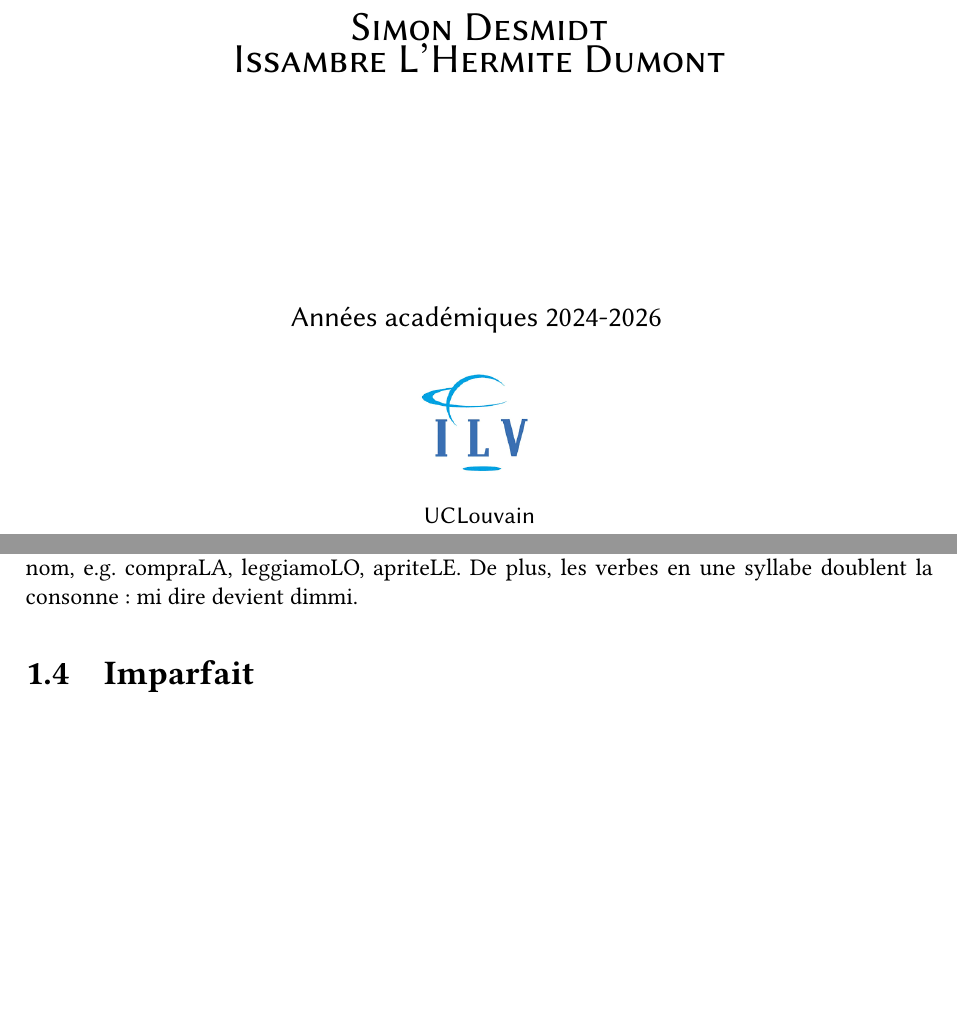
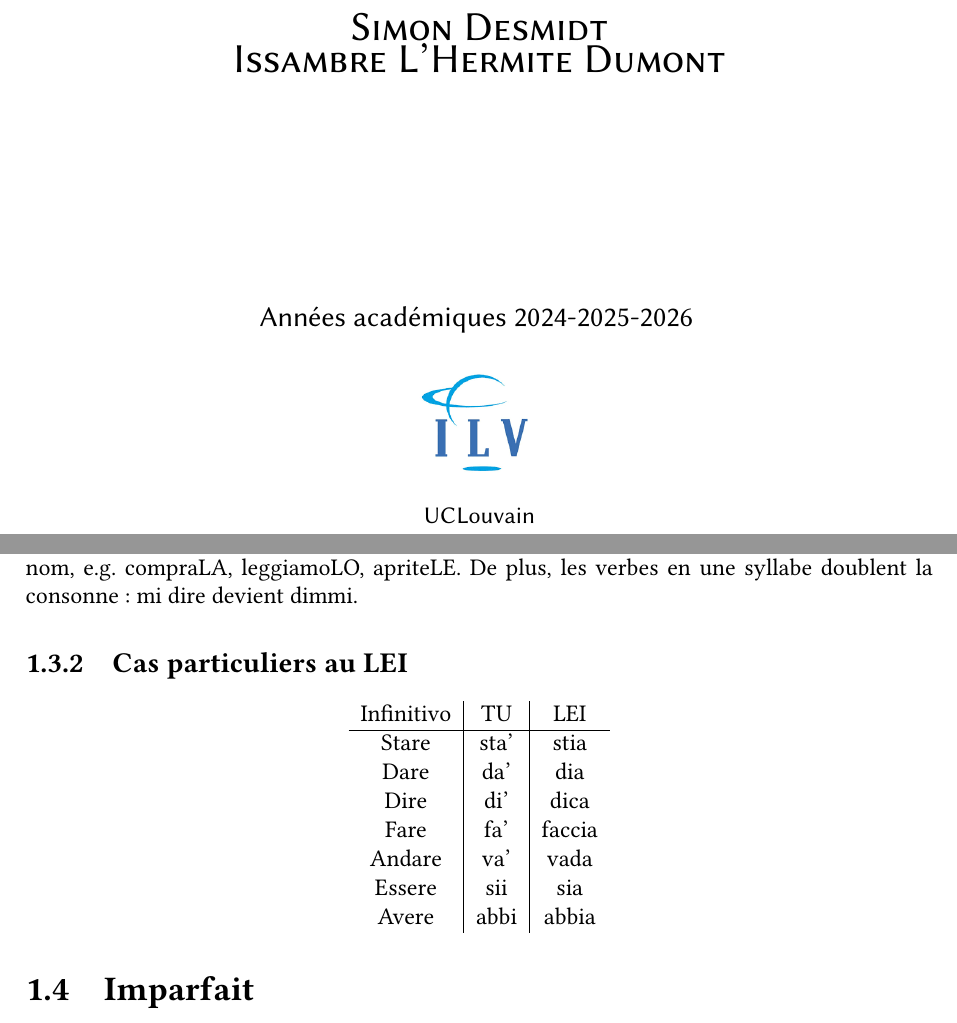
Before and after one commit to SimonDesmidt/Syntheses, a LaTeX document (LITAL1100-LITAL1300/LITAL.tex): two parts of pages 1 and 5 of 17 before the commit and two parts of pages 1 and 5 of 18 after it, joined at a grey line, cut so that both start at the same text, the shorter picture padded with empty space. Compiled offline with pdfLaTeX.

Commit message:
LITAL1300 - S1&2

```diff
--- a/LITAL1100-LITAL1300/LITAL.tex
+++ b/LITAL1100-LITAL1300/LITAL.tex
@@ -43,7 +43,7 @@
         \textsc{\LARGE Simon Desmidt\\ Issambre L'Hermite Dumont}\\[1cm]
         \vfill
         \vspace{2cm}
-        {\large Années académiques 2024-2026}
+        {\large Années académiques 2024-2025-2026}
         \vspace{0.4cm}
 
         \includegraphics[width=0.15\textwidth]{img/ilv.png}
@@ -279,6 +279,19 @@ La forme négative est la même pour noi et voi. Elle est "non + infinitif" au t
     \end{tabular}
 \end{center}
 Quand l'impératif est utilisé avec un pronom (e.g. change-la!), on fusionne le verbe et le pronom, e.g. compraLA, leggiamoLO, apriteLE. De plus, les verbes en une syllabe doublent la consonne : mi dire devient dimmi.
+\subsection{Cas particuliers au LEI}
+\begin{center}
+    \begin{tabular}{c|c|c}
+        Infinitivo & TU & LEI \\ \hline
+        Stare & sta' & stia\\
+        Dare & da' & dia \\
+        Dire & di' & dica \\
+        Fare & fa' & faccia\\
+        Andare & va' & vada \\
+        Essere & sii & sia \\
+        Avere & abbi & abbia
+    \end{tabular}
+\end{center}
 \section{Imparfait}
 \begin{center}
     \begin{tabular}{c|c|c|c}
```
Also changed, not shown: LITAL1100-LITAL1300/LITAL.tex (2 more changed lines).
